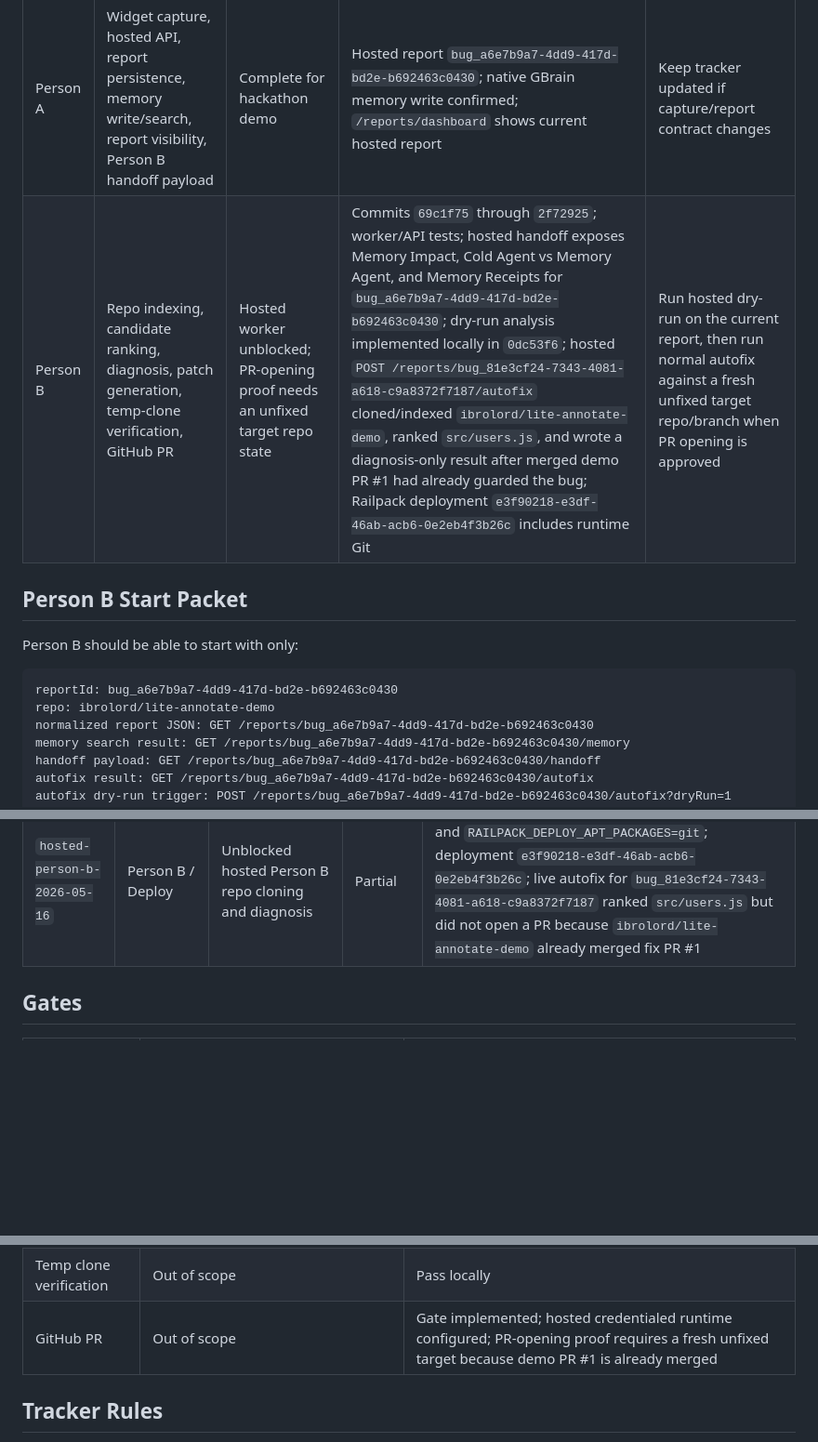
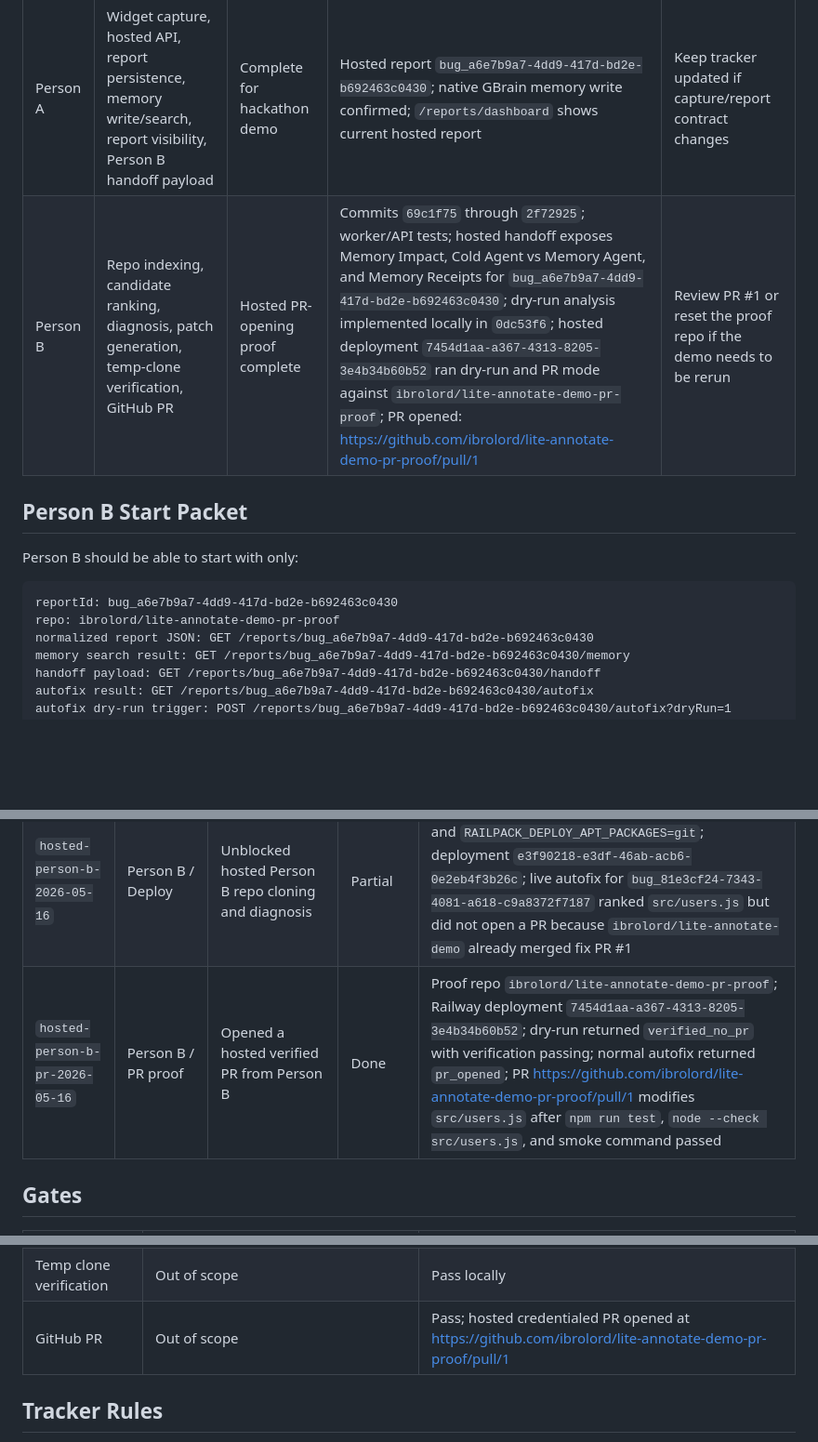
Before and after one commit to ibrolord/lite-annotate, a Markdown page: docs/TRACKER.md, 3 parts joined by grey strips. Shown at 93% size. Rendered like a GitHub page; blank space fills up the shorter version.

Commit message:
Record hosted Person B PR proof

````diff
--- a/docs/TRACKER.md
+++ b/docs/TRACKER.md
@@ -9,7 +9,7 @@ Source of truth for Person A / Person B ownership, current status, and commit-le
 | Lane | Owner scope | Status | Current proof | Next action |
 | --- | --- | --- | --- | --- |
 | Person A | Widget capture, hosted API, report persistence, memory write/search, report visibility, Person B handoff payload | Complete for hackathon demo | Hosted report `bug_a6e7b9a7-4dd9-417d-bd2e-b692463c0430`; native GBrain memory write confirmed; `/reports/dashboard` shows current hosted report | Keep tracker updated if capture/report contract changes |
-| Person B | Repo indexing, candidate ranking, diagnosis, patch generation, temp-clone verification, GitHub PR | Hosted worker unblocked; PR-opening proof needs an unfixed target repo state | Commits `69c1f75` through `2f72925`; worker/API tests; hosted handoff exposes Memory Impact, Cold Agent vs Memory Agent, and Memory Receipts for `bug_a6e7b9a7-4dd9-417d-bd2e-b692463c0430`; dry-run analysis implemented locally in `0dc53f6`; hosted `POST /reports/bug_81e3cf24-7343-4081-a618-c9a8372f7187/autofix` cloned/indexed `ibrolord/lite-annotate-demo`, ranked `src/users.js`, and wrote a diagnosis-only result after merged demo PR #1 had already guarded the bug; Railpack deployment `e3f90218-e3df-46ab-acb6-0e2eb4f3b26c` includes runtime Git | Run hosted dry-run on the current report, then run normal autofix against a fresh unfixed target repo/branch when PR opening is approved |
+| Person B | Repo indexing, candidate ranking, diagnosis, patch generation, temp-clone verification, GitHub PR | Hosted PR-opening proof complete | Commits `69c1f75` through `2f72925`; worker/API tests; hosted handoff exposes Memory Impact, Cold Agent vs Memory Agent, and Memory Receipts for `bug_a6e7b9a7-4dd9-417d-bd2e-b692463c0430`; dry-run analysis implemented locally in `0dc53f6`; hosted deployment `7454d1aa-a367-4313-8205-3e4b34b60b52` ran dry-run and PR mode against `ibrolord/lite-annotate-demo-pr-proof`; PR opened: https://github.com/ibrolord/lite-annotate-demo-pr-proof/pull/1 | Review PR #1 or reset the proof repo if the demo needs to be rerun |
 
 ## Person B Start Packet
 
@@ -17,7 +17,7 @@ Person B should be able to start with only:
 
 ```text
 reportId: bug_a6e7b9a7-4dd9-417d-bd2e-b692463c0430
-repo: ibrolord/lite-annotate-demo
+repo: ibrolord/lite-annotate-demo-pr-proof
 normalized report JSON: GET /reports/bug_a6e7b9a7-4dd9-417d-bd2e-b692463c0430
 memory search result: GET /reports/bug_a6e7b9a7-4dd9-417d-bd2e-b692463c0430/memory
 handoff payload: GET /reports/bug_a6e7b9a7-4dd9-417d-bd2e-b692463c0430/handoff
@@ -65,6 +65,7 @@ Update this table on every repo commit that changes the demo, contract, capture
 | `af0b0fa` | Shared / Memory | Added native GBrain MCP adapter tests and setup docs | Done | `npm test`; `npm run typecheck`; fake MCP server covers OAuth, native write/search, and markdown fallback |
 | `0dc53f6` | Shared / Validation | Added dry-run analysis mode | Done | `npm test`; `npm run typecheck`; `?dryRun=1` verifies without opening a PR |
 | `hosted-person-b-2026-05-16` | Person B / Deploy | Unblocked hosted Person B repo cloning and diagnosis | Partial | Railway env now has target repo/GitHub credentials and `RAILPACK_DEPLOY_APT_PACKAGES=git`; deployment `e3f90218-e3df-46ab-acb6-0e2eb4f3b26c`; live autofix for `bug_81e3cf24-7343-4081-a618-c9a8372f7187` ranked `src/users.js` but did not open a PR because `ibrolord/lite-annotate-demo` already merged fix PR #1 |
+| `hosted-person-b-pr-2026-05-16` | Person B / PR proof | Opened a hosted verified PR from Person B | Done | Proof repo `ibrolord/lite-annotate-demo-pr-proof`; Railway deployment `7454d1aa-a367-4313-8205-3e4b34b60b52`; dry-run returned `verified_no_pr` with verification passing; normal autofix returned `pr_opened`; PR https://github.com/ibrolord/lite-annotate-demo-pr-proof/pull/1 modifies `src/users.js` after `npm run test`, `node --check src/users.js`, and smoke command passed |
 
 ## Gates
 
@@ -82,7 +83,7 @@ Update this table on every repo commit that changes the demo, contract, capture
 | Diagnosis | Out of scope | Pass locally |
 | Patch generation | Out of scope | Pass locally |
 | Temp clone verification | Out of scope | Pass locally |
-| GitHub PR | Out of scope | Gate implemented; hosted credentialed runtime configured; PR-opening proof requires a fresh unfixed target because demo PR #1 is already merged |
+| GitHub PR | Out of scope | Pass; hosted credentialed PR opened at https://github.com/ibrolord/lite-annotate-demo-pr-proof/pull/1 |
 
 ## Tracker Rules
 
````
